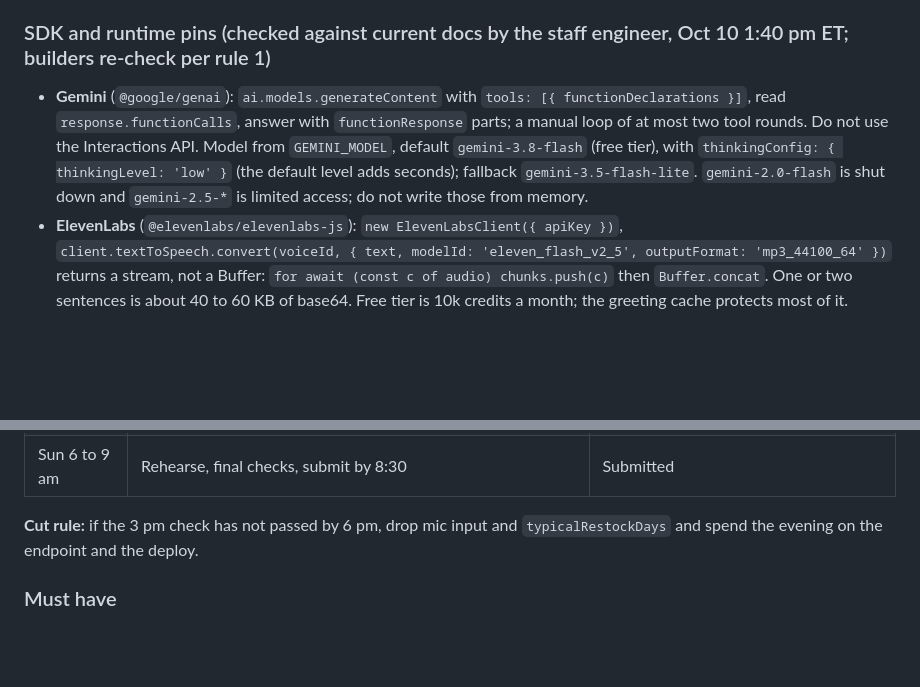
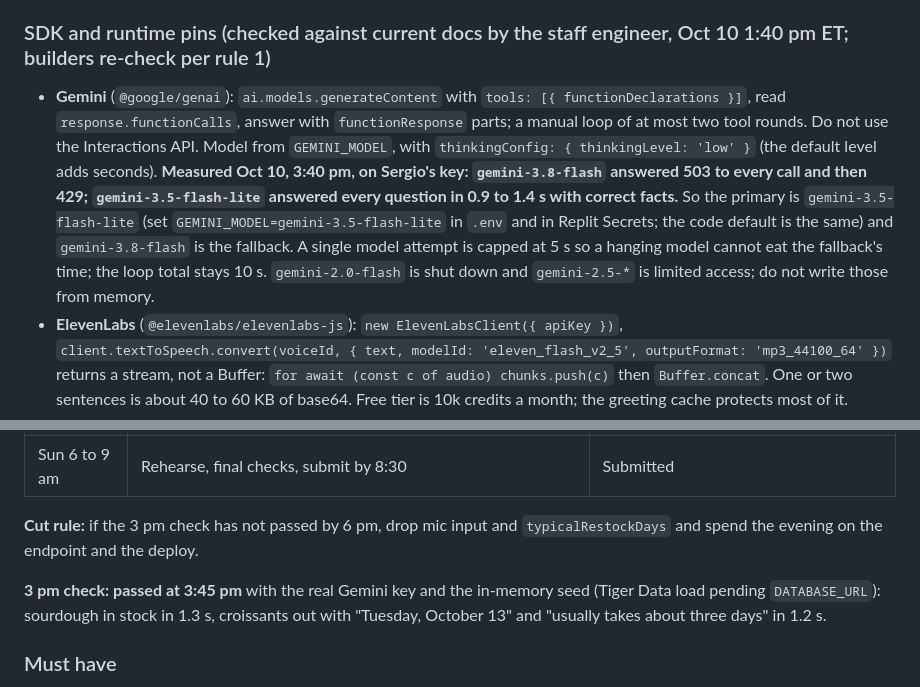
Before and after one commit to SergioB03/Peripie, a Markdown page: PLAN.md, 2 parts joined by grey strips. GitHub-like rendering; blank space fills up the shorter version.

```diff
--- a/PLAN.md
+++ b/PLAN.md
@@ -141,7 +141,7 @@ Environment variables: `GEMINI_API_KEY`, `GEMINI_MODEL`, `ELEVENLABS_API_KEY`, `
 
 ### SDK and runtime pins (checked against current docs by the staff engineer, Oct 10 1:40 pm ET; builders re-check per rule 1)
 
-- **Gemini** (`@google/genai`): `ai.models.generateContent` with `tools: [{ functionDeclarations }]`, read `response.functionCalls`, answer with `functionResponse` parts; a manual loop of at most two tool rounds. Do not use the Interactions API. Model from `GEMINI_MODEL`, default `gemini-3.8-flash` (free tier), with `thinkingConfig: { thinkingLevel: 'low' }` (the default level adds seconds); fallback `gemini-3.5-flash-lite`. `gemini-2.0-flash` is shut down and `gemini-2.5-*` is limited access; do not write those from memory.
+- **Gemini** (`@google/genai`): `ai.models.generateContent` with `tools: [{ functionDeclarations }]`, read `response.functionCalls`, answer with `functionResponse` parts; a manual loop of at most two tool rounds. Do not use the Interactions API. Model from `GEMINI_MODEL`, with `thinkingConfig: { thinkingLevel: 'low' }` (the default level adds seconds). **Measured Oct 10, 3:40 pm, on Sergio's key: `gemini-3.8-flash` answered 503 to every call and then 429; `gemini-3.5-flash-lite` answered every question in 0.9 to 1.4 s with correct facts.** So the primary is `gemini-3.5-flash-lite` (set `GEMINI_MODEL=gemini-3.5-flash-lite` in `.env` and in Replit Secrets; the code default is the same) and `gemini-3.8-flash` is the fallback. A single model attempt is capped at 5 s so a hanging model cannot eat the fallback's time; the loop total stays 10 s. `gemini-2.0-flash` is shut down and `gemini-2.5-*` is limited access; do not write those from memory.
 - **ElevenLabs** (`@elevenlabs/elevenlabs-js`): `new ElevenLabsClient({ apiKey })`, `client.textToSpeech.convert(voiceId, { text, modelId: 'eleven_flash_v2_5', outputFormat: 'mp3_44100_64' })` returns a stream, not a Buffer: `for await (const c of audio) chunks.push(c)` then `Buffer.concat`. One or two sentences is about 40 to 60 KB of base64. Free tier is 10k credits a month; the greeting cache protects most of it.
 - **Tiger Data** (`pg`): `DATABASE_URL` ends in `?sslmode=require`; node-postgres lets `sslmode` in the URL override an `ssl` object, so if connecting fails with a certificate error, strip `sslmode` and pass `ssl: { rejectUnauthorized: false }`.
 - **Replit**: `app.listen(process.env.PORT || 3000, '0.0.0.0')` before any database connect; the health check must answer within 5 s. Autoscale sleeps after 15 min idle, so the first judge hit is a cold start plus a TLS handshake to Tiger: warm the link from the second device before each judge, or pick Reserved VM.
@@ -169,6 +169,8 @@ Environment variables: `GEMINI_API_KEY`, `GEMINI_MODEL`, `ELEVENLABS_API_KEY`, `
 | Sun 6 to 9 am | Rehearse, final checks, submit by 8:30 | Submitted |
 
 **Cut rule:** if the 3 pm check has not passed by 6 pm, drop mic input and `typicalRestockDays` and spend the evening on the endpoint and the deploy.
+
+**3 pm check: passed at 3:45 pm** with the real Gemini key and the in-memory seed (Tiger Data load pending `DATABASE_URL`): sourdough in stock in 1.3 s, croissants out with "Tuesday, October 13" and "usually takes about three days" in 1.2 s.
 
 ### Must have
 - [ ] M1. Scaffold: Express server serving `public/` and `/api/clerk`
```
Also changed, not shown: TASKS.md (+1 -1 lines), docs/decisions.md (+1 -0 lines).
